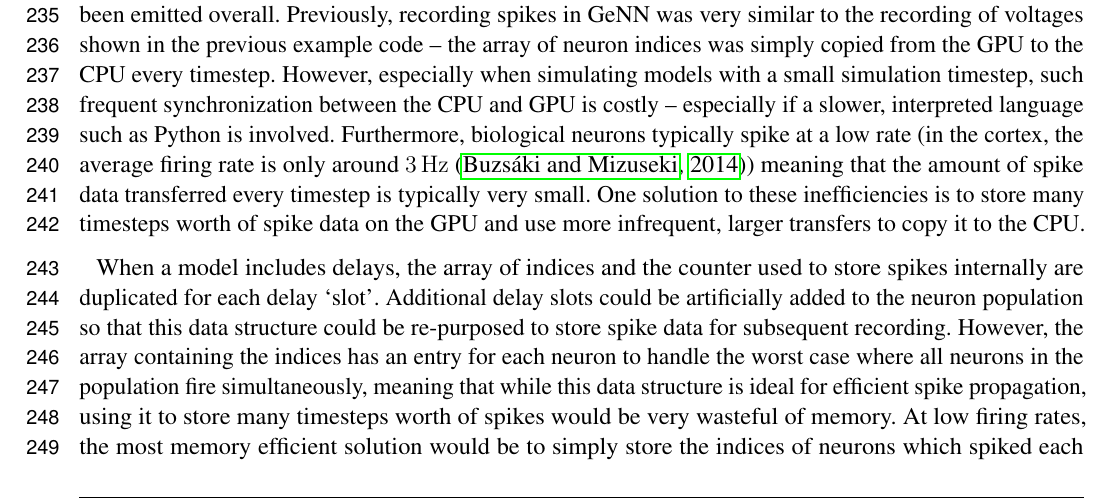
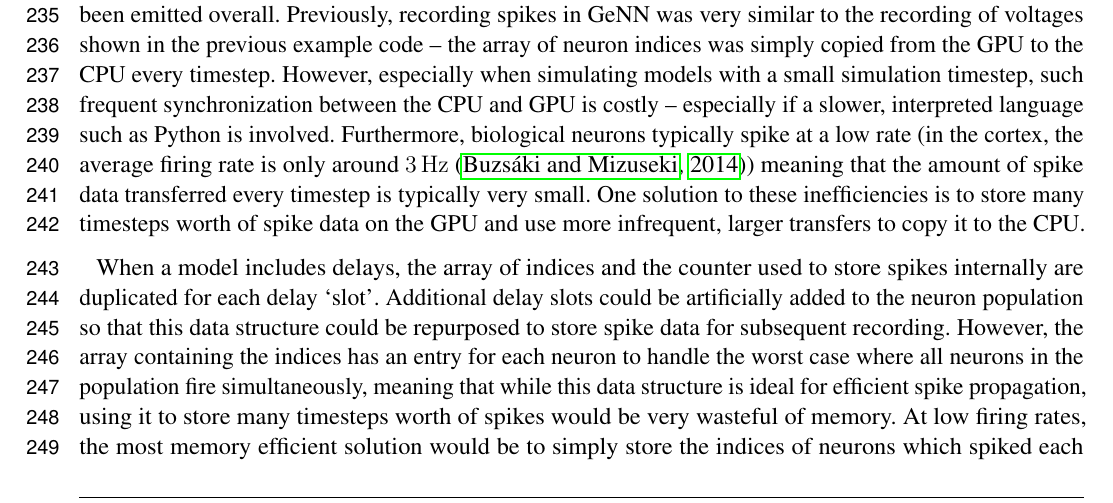
Before and after one commit to BrainsOnBoard/pygenn_paper, a LaTeX document (pygenn.tex): part of page 6 of 20, cut so that both start at the same text. Compiled offline with pdfLaTeX.

Commit message:
no hyphen in repurpose

```diff
--- a/pygenn.tex
+++ b/pygenn.tex
@@ -283,7 +283,7 @@ Furthermore, biological neurons typically spike at a low rate (in the cortex, th
 One solution to these inefficiencies is to store many timesteps worth of spike data on the GPU and use more infrequent, larger transfers to copy it to the CPU.
 
 When a model includes delays, the array of indices and the counter used to store spikes internally are duplicated for each delay `slot'.
-Additional delay slots could be artificially added to the neuron population so that this data structure could be re-purposed to store spike data for subsequent recording.
+Additional delay slots could be artificially added to the neuron population so that this data structure could be repurposed to store spike data for subsequent recording.
 However, the array containing the indices has an entry for each neuron to handle the worst case where all neurons in the population fire simultaneously, meaning that while this data structure is ideal for efficient spike propagation, using it to store many timesteps worth of spikes would be very wasteful of memory.
 At low firing rates, the most memory efficient solution would be to simply store the indices of neurons which spiked each timestep, for example in a data structure similar to a Yale sparse matrix with each `row' representing a timestep~\todo{cite}.
 However, not only would the efficiency of this approach rely on GeNN \emph{only} being used for models with biologically-plausible firing rates, but the amount of memory required to store the spikes for a given number of timesteps could not be determined ahead of time.
```
